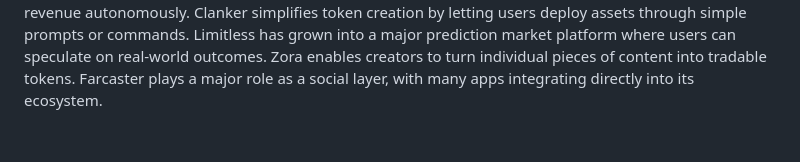
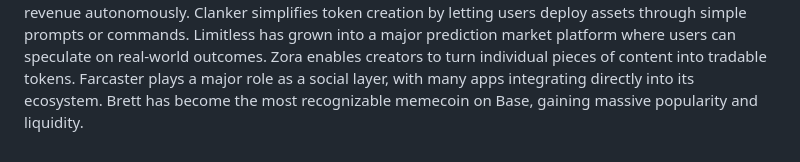
Before and after one commit to cllmthvlln/The-Base-Network, a Markdown page: README.md, the part around the change. GitHub-like rendering.

```diff
--- a/README.md
+++ b/README.md
@@ -49,3 +49,4 @@ Clanker simplifies token creation by letting users deploy assets through simple
 Limitless has grown into a major prediction market platform where users can speculate on real-world outcomes.
 Zora enables creators to turn individual pieces of content into tradable tokens.
 Farcaster plays a major role as a social layer, with many apps integrating directly into its ecosystem.
+Brett has become the most recognizable memecoin on Base, gaining massive popularity and liquidity.
```
